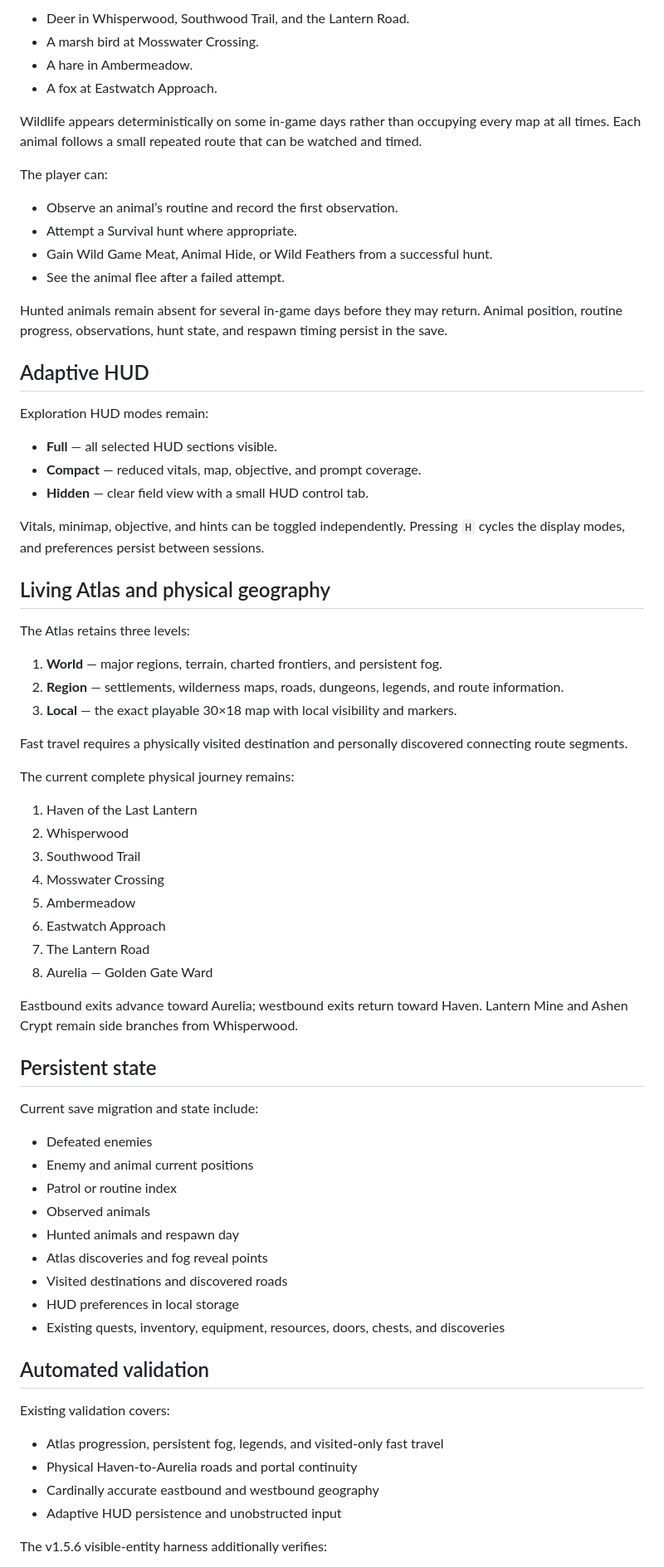
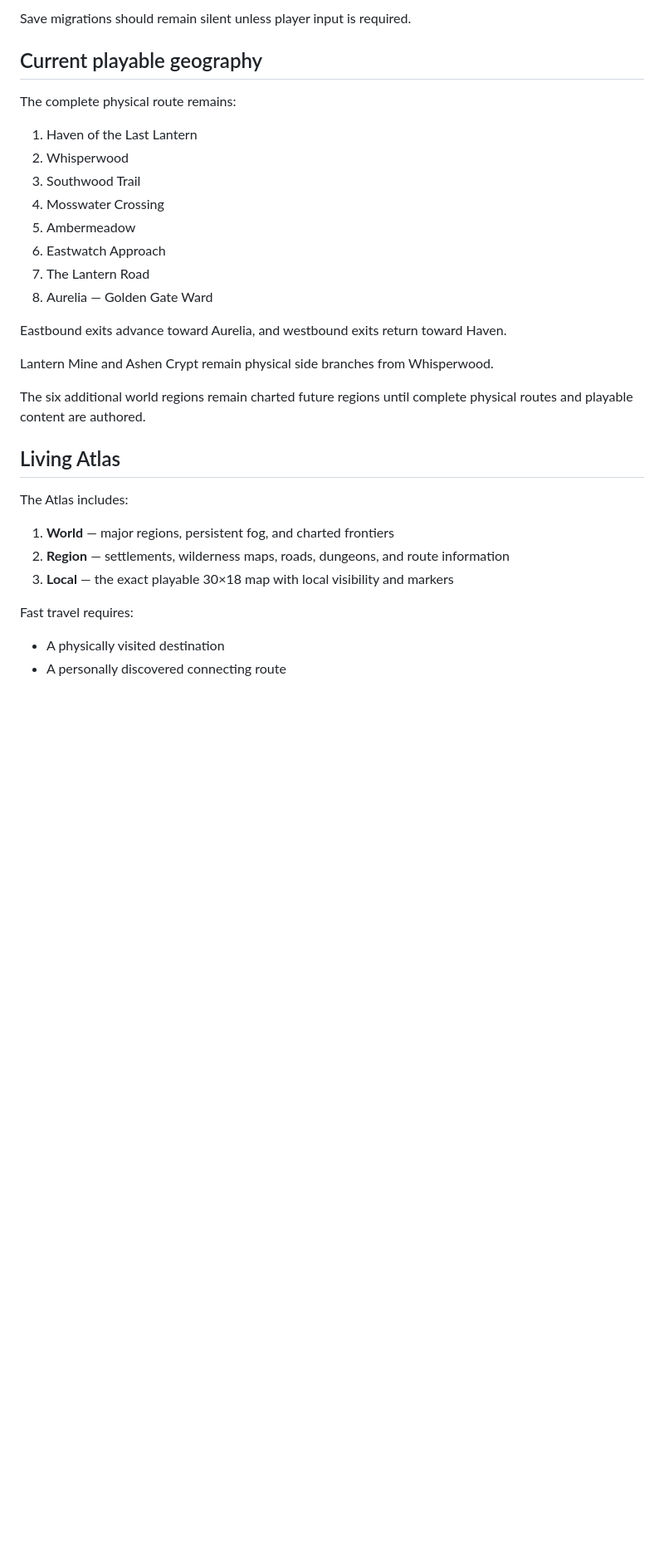
Before and after one commit to dthornton5280-blip/ThousandfoldRealms, a Markdown page: docs/CURRENT_STATE.md, the part around one of its changes. Shown at 83% size. GitHub-like rendering; blank space fills up the shorter version.

```diff
--- a/docs/CURRENT_STATE.md
+++ b/docs/CURRENT_STATE.md
@@ -74,41 +72,9 @@ The initial wilderness set includes:
 
-- Deer in Whisperwood, Southwood Trail, and the Lantern Road.
-- A marsh bird at Mosswater Crossing.
-- A hare in Ambermeadow.
-- A fox at Eastwatch Approach.
+Save migrations should remain silent unless player input is required.
 
-Wildlife appears deterministically on some in-game days rather than occupying every map at all times. Each animal follows a small repeated route that can be watched and timed.
+## Current playable geography
 
-The player can:
-
-- Observe an animal’s routine and record the first observation.
-- Attempt a Survival hunt where appropriate.
-- Gain Wild Game Meat, Animal Hide, or Wild Feathers from a successful hunt.
-- See the animal flee after a failed attempt.
-
-Hunted animals remain absent for several in-game days before they may return. Animal position, routine progress, observations, hunt state, and respawn timing persist in the save.
-
-## Adaptive HUD
-
-Exploration HUD modes remain:
-
-- **Full** — all selected HUD sections visible.
-- **Compact** — reduced vitals, map, objective, and prompt coverage.
-- **Hidden** — clear field view with a small HUD control tab.
-
-Vitals, minimap, objective, and hints can be toggled independently. Pressing `H` cycles the display modes, and preferences persist between sessions.
-
-## Living Atlas and physical geography
-
-The Atlas retains three levels:
-
-1. **World** — major regions, terrain, charted frontiers, and persistent fog.
-2. **Region** — settlements, wilderness maps, roads, dungeons, legends, and route information.
-3. **Local** — the exact playable 30×18 map with local visibility and markers.
-
-Fast travel requires a physically visited destination and personally discovered connecting route segments.
-
-The current complete physical journey remains:
+The complete physical route remains:
 
 1. Haven of the Last Lantern
 2. Whisperwood
@@ -119,30 +85,22 @@ The current complete physical journey remains:
 7. The Lantern Road
 8. Aurelia — Golden Gate Ward
 
-Eastbound exits advance toward Aurelia; westbound exits return toward Haven. Lantern Mine and Ashen Crypt remain side branches from Whisperwood.
+Eastbound exits advance toward Aurelia, and westbound exits return toward Haven.
 
-## Persistent state
+Lantern Mine and Ashen Crypt remain physical side branches from Whisperwood.
 
-Current save migration and state include:
+The six additional world regions remain charted future regions until complete physical routes and playable content are authored.
 
-- Defeated enemies
-- Enemy and animal current positions
-- Patrol or routine index
-- Observed animals
-- Hunted animals and respawn day
-- Atlas discoveries and fog reveal points
-- Visited destinations and discovered roads
-- HUD preferences in local storage
-- Existing quests, inventory, equipment, resources, doors, chests, and discoveries
+## Living Atlas
 
-## Automated validation
+The Atlas includes:
 
-Existing validation covers:
+1. **World** — major regions, persistent fog, and charted frontiers
+2. **Region** — settlements, wilderness maps, roads, dungeons, and route information
+3. **Local** — the exact playable 30×18 map with local visibility and markers
 
-- Atlas progression, persistent fog, legends, and visited-only fast travel
-- Physical Haven-to-Aurelia roads and portal continuity
-- Cardinally accurate eastbound and westbound geography
-- Adaptive HUD persistence and unobstructed input
+Fast travel requires:
 
-The v1.5.6 visible-entity harness additionally verifies:
+- A physically visited destination
+- A personally discovered connecting route
 
```
Also changed, not shown: other parts of docs/CURRENT_STATE.md (+165 -95 lines).
